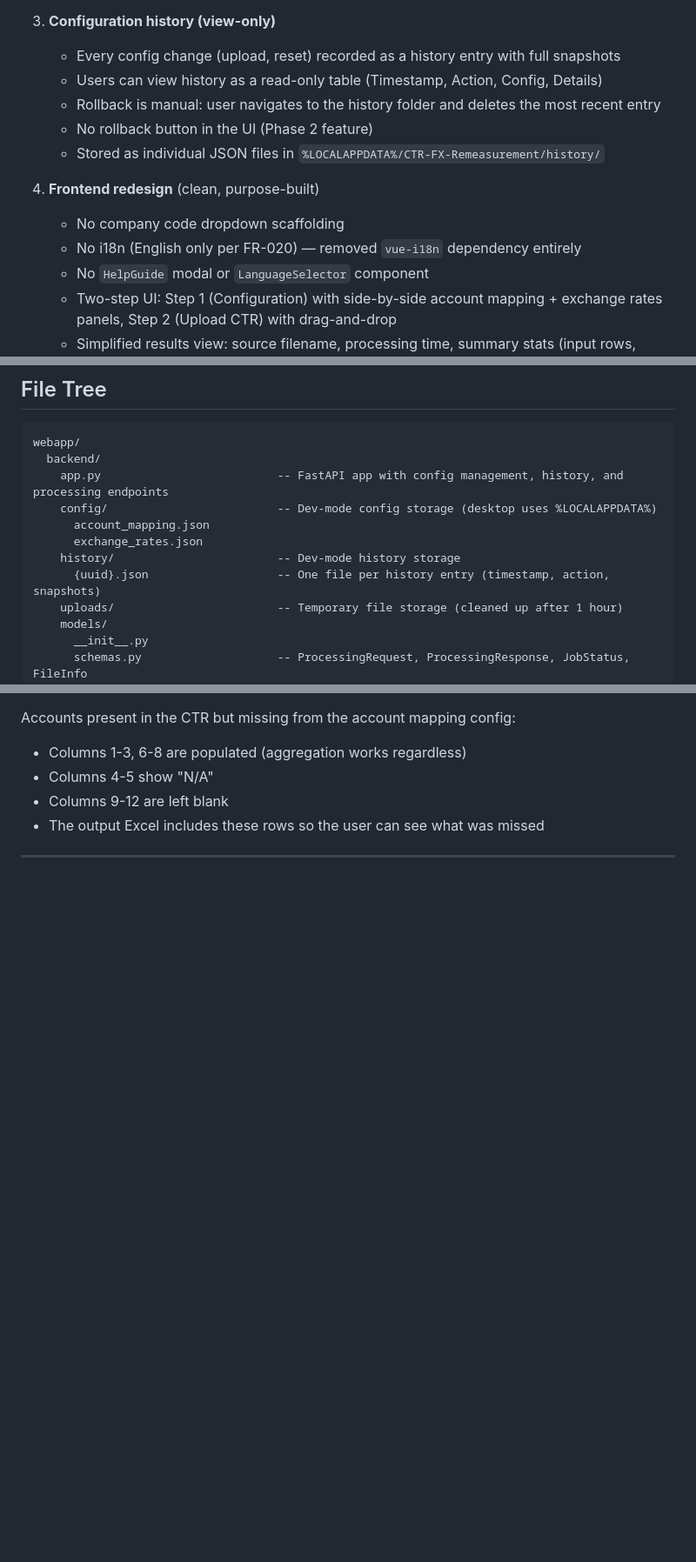
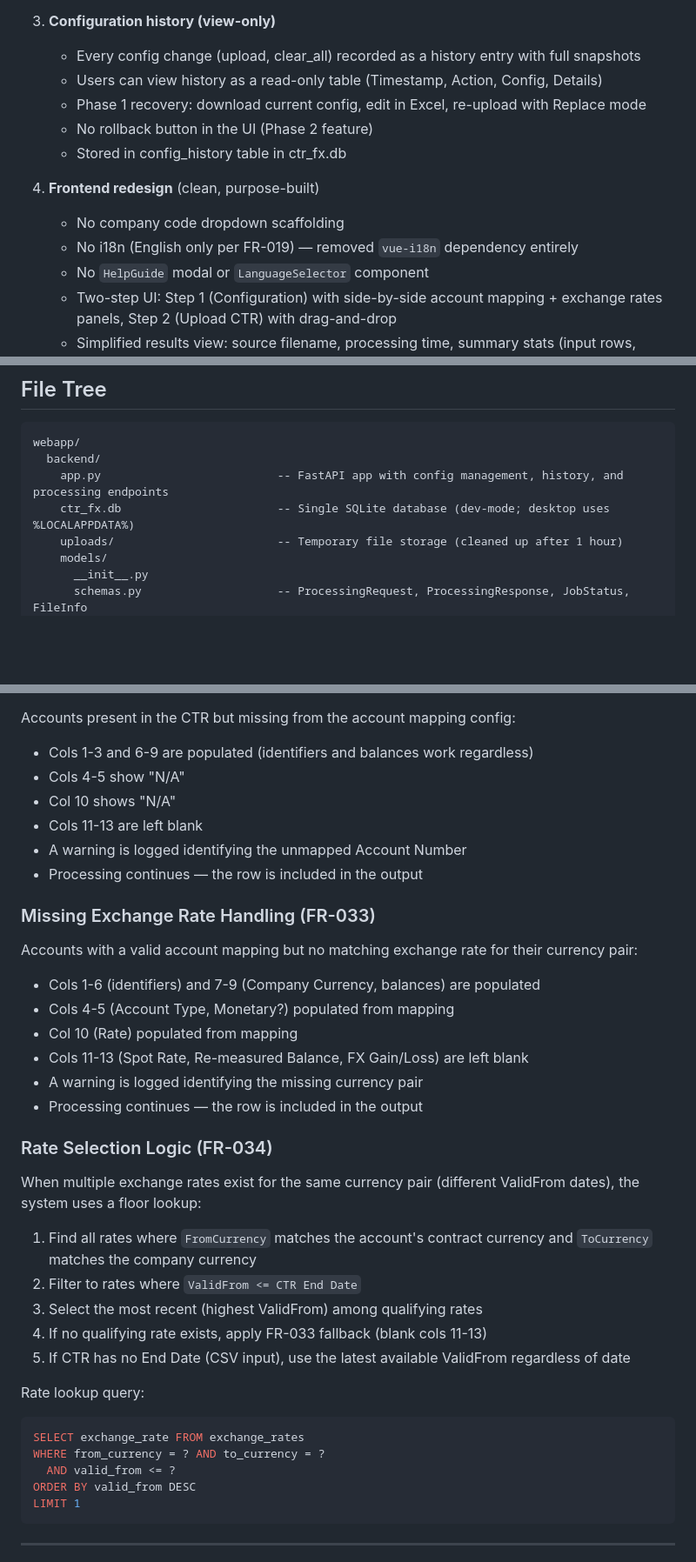
Before and after one commit to dexterspg/report_generator, a Markdown page: docs/technical-specification.md, 3 parts joined by grey strips. Shown at 87% size. GitHub-like rendering; blank space fills up the shorter version.

````diff
--- a/docs/technical-specification.md
+++ b/docs/technical-specification.md
@@ -43,14 +33,14 @@ FastAPI + Vue 3 (Options API with Composition `setup()`) + openpyxl. Background
 
 3. **Configuration history (view-only)**
-   - Every config change (upload, reset) recorded as a history entry with full snapshots
+   - Every config change (upload, clear_all) recorded as a history entry with full snapshots
    - Users can view history as a read-only table (Timestamp, Action, Config, Details)
-   - Rollback is manual: user navigates to the history folder and deletes the most recent entry
+   - Phase 1 recovery: download current config, edit in Excel, re-upload with Replace mode
    - No rollback button in the UI (Phase 2 feature)
-   - Stored as individual JSON files in `%LOCALAPPDATA%/CTR-FX-Remeasurement/history/`
+   - Stored in config_history table in ctr_fx.db
 
 4. **Frontend redesign** (clean, purpose-built)
    - No company code dropdown scaffolding
-   - No i18n (English only per FR-020) — removed `vue-i18n` dependency entirely
+   - No i18n (English only per FR-019) — removed `vue-i18n` dependency entirely
    - No `HelpGuide` modal or `LanguageSelector` component
    - Two-step UI: Step 1 (Configuration) with side-by-side account mapping + exchange rates panels, Step 2 (Upload CTR) with drag-and-drop
    - Simplified results view: source filename, processing time, summary stats (input rows, output rows, currencies) + download button only. No multi-currency table preview or warnings in the UI
@@ -75,11 +65,7 @@ FastAPI + Vue 3 (Options API with Composition `setup()`) + openpyxl. Background
 webapp/
   backend/
     app.py                          -- FastAPI app with config management, history, and processing endpoints
-    config/                         -- Dev-mode config storage (desktop uses %LOCALAPPDATA%)
-      account_mapping.json
-      exchange_rates.json
-    history/                        -- Dev-mode history storage
-      {uuid}.json                   -- One file per history entry (timestamp, action, snapshots)
+    ctr_fx.db                       -- Single SQLite database (dev-mode; desktop uses %LOCALAPPDATA%)
     uploads/                        -- Temporary file storage (cleaned up after 1 hour)
     models/
       __init__.py
@@ -458,9 +468,40 @@ Rows within each worksheet are sorted by Account Number ascending (FR-010).
 
 Accounts present in the CTR but missing from the account mapping config:
-- Columns 1-3, 6-8 are populated (aggregation works regardless)
-- Columns 4-5 show "N/A"
-- Columns 9-12 are left blank
-- The output Excel includes these rows so the user can see what was missed
+- Cols 1-3 and 6-9 are populated (identifiers and balances work regardless)
+- Cols 4-5 show "N/A"
+- Col 10 shows "N/A"
+- Cols 11-13 are left blank
+- A warning is logged identifying the unmapped Account Number
+- Processing continues — the row is included in the output
+
+### Missing Exchange Rate Handling (FR-033)
+
+Accounts with a valid account mapping but no matching exchange rate for their currency pair:
+- Cols 1-6 (identifiers) and 7-9 (Company Currency, balances) are populated
+- Cols 4-5 (Account Type, Monetary?) populated from mapping
+- Col 10 (Rate) populated from mapping
+- Cols 11-13 (Spot Rate, Re-measured Balance, FX Gain/Loss) are left blank
+- A warning is logged identifying the missing currency pair
+- Processing continues — the row is included in the output
+
+### Rate Selection Logic (FR-034)
+
+When multiple exchange rates exist for the same currency pair (different ValidFrom dates), the system uses a floor lookup:
+
+1. Find all rates where `FromCurrency` matches the account's contract currency and `ToCurrency` matches the company currency
+2. Filter to rates where `ValidFrom <= CTR End Date`
+3. Select the most recent (highest ValidFrom) among qualifying rates
+4. If no qualifying rate exists, apply FR-033 fallback (blank cols 11-13)
+5. If CTR has no End Date (CSV input), use the latest available ValidFrom regardless of date
+
+Rate lookup query:
+```sql
+SELECT exchange_rate FROM exchange_rates
+WHERE from_currency = ? AND to_currency = ?
+  AND valid_from <= ?
+ORDER BY valid_from DESC
+LIMIT 1
+```
 
 ---
 
````
Also changed, not shown: other parts of docs/technical-specification.md (+73 -59 lines), docs/product-requirements.md (+5 -6 lines).
